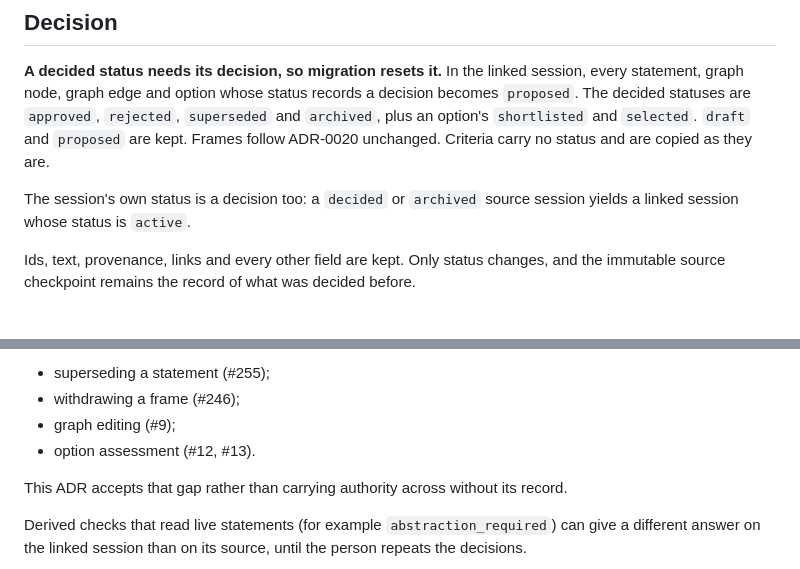
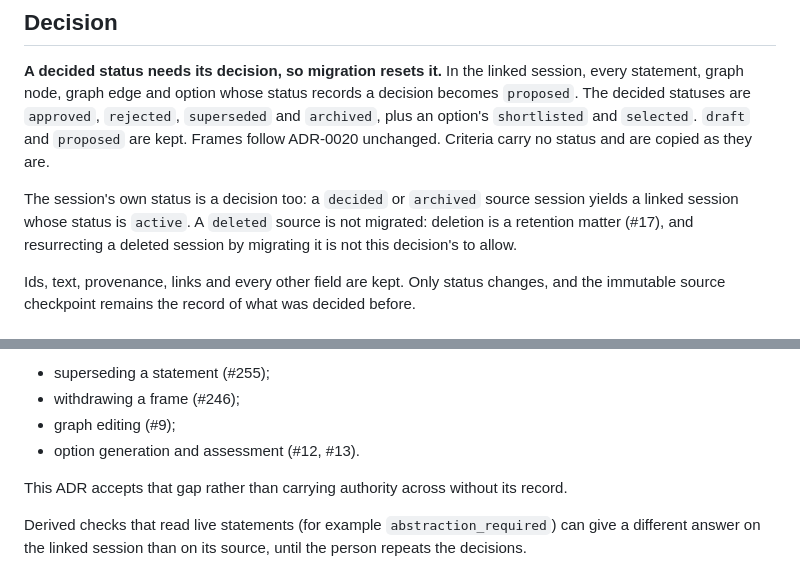
Before and after one commit to tinix84/frameshift, a Markdown page: docs/adr/0025-migration-resets-every-decided-status.md, 2 parts joined by grey strips. Rendered like a GitHub page.

Commit message:
docs(adr): ADR-0025 names deleted sessions and #12 correctly; ADR-0027 maps method_source_ids
Re-check nits on #263: a deleted source session is not migrated (retention,
#17); #12 is option generation; the simulation carries the reference's
list-level method_source_ids onto each specification.

Co-Authored-By: Claude Opus 5.5 <noreply@anthropic.com>
Claude-Session: https://claude.ai/code/session_011WBawvuWRin3i6h5pDeFLj

```diff
--- a/docs/adr/0025-migration-resets-every-decided-status.md
+++ b/docs/adr/0025-migration-resets-every-decided-status.md
@@ -25,7 +25,9 @@ a decision becomes `proposed`. The decided statuses are `approved`, `rejected`,
 carry no status and are copied as they are.
 
 The session's own status is a decision too: a `decided` or `archived` source
-session yields a linked session whose status is `active`.
+session yields a linked session whose status is `active`. A `deleted` source
+is not migrated: deletion is a retention matter (#17), and resurrecting a
+deleted session by migrating it is not this decision's to allow.
 
 Ids, text, provenance, links and every other field are kept. Only status
 changes, and the immutable source checkpoint remains the record of what was
@@ -46,7 +48,7 @@ carry those decisions exist, a reset decision stays unmade:
 - superseding a statement (#255);
 - withdrawing a frame (#246);
 - graph editing (#9);
-- option assessment (#12, #13).
+- option generation and assessment (#12, #13).
 
 This ADR accepts that gap rather than carrying authority across without its
 record.
```
Also changed, not shown: docs/adr/0027-symptom-specification-as-session-object.md (+3 -1 lines).
